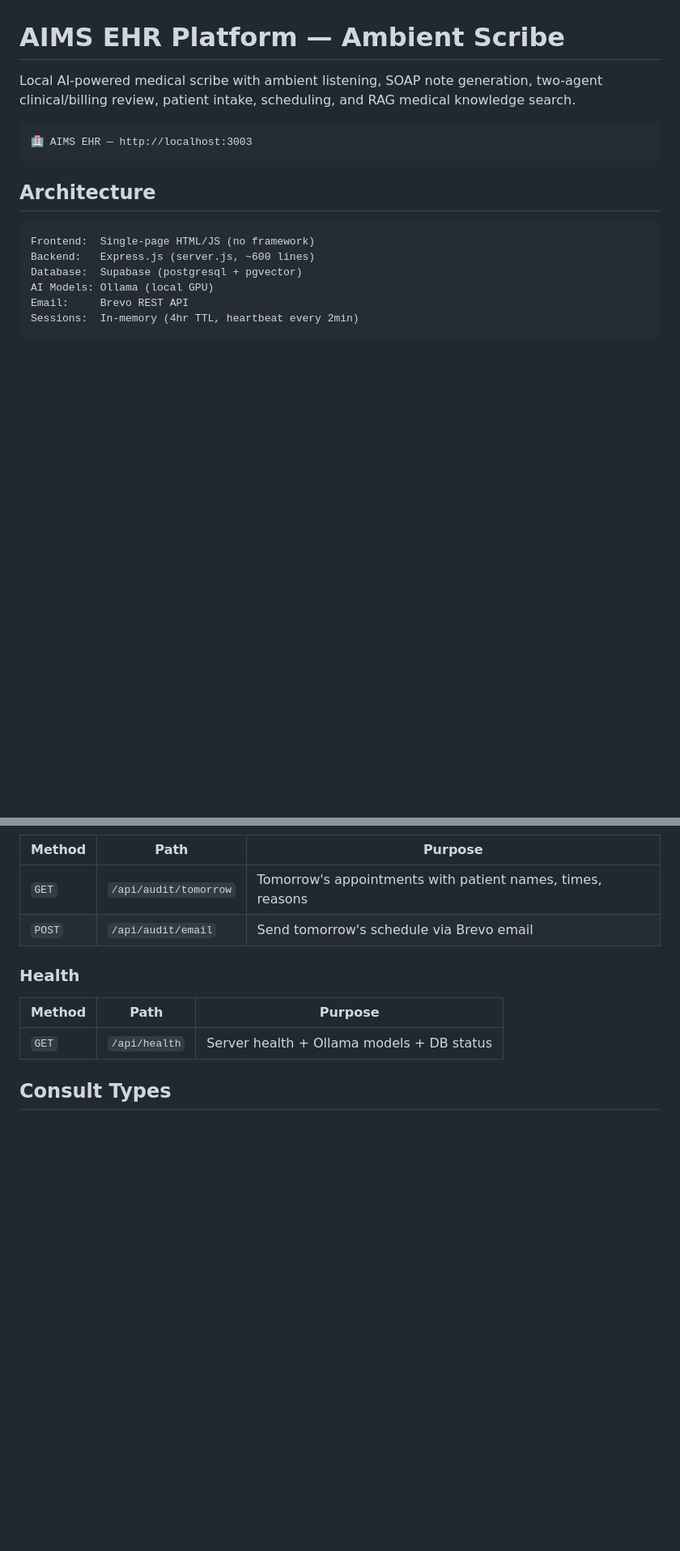
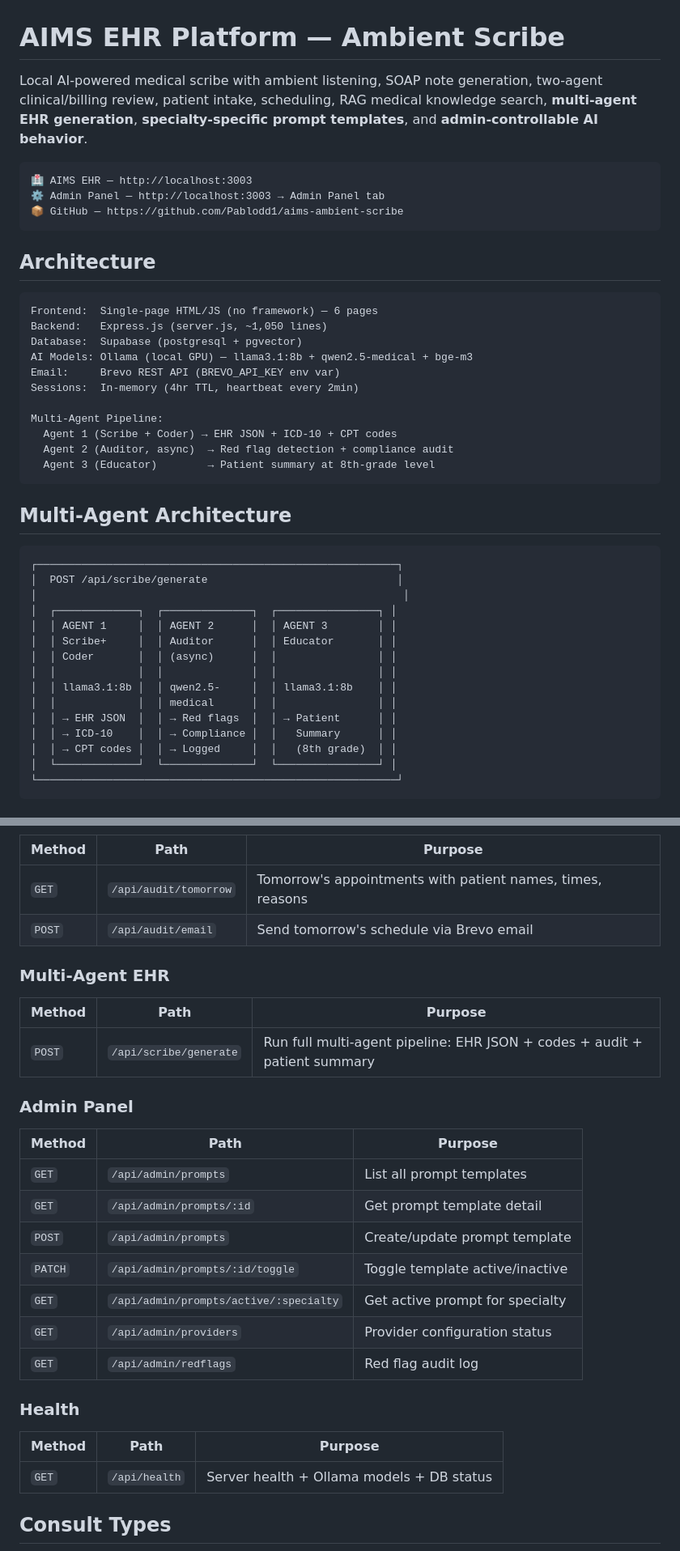
Before and after one commit to Pablodd1/aims-ambient-scribe, a Markdown page: README.md, 2 parts joined by grey strips. Shown at 81% size. Rendered like a GitHub page; blank space fills up the shorter version.

Commit message:
docs: Update README with multi-agent architecture, admin panel, competitive comparison

````diff
--- a/README.md
+++ b/README.md
@@ -1,18 +1,46 @@
 # AIMS EHR Platform — Ambient Scribe
 
-Local AI-powered medical scribe with ambient listening, SOAP note generation, two-agent clinical/billing review, patient intake, scheduling, and RAG medical knowledge search.
+Local AI-powered medical scribe with ambient listening, SOAP note generation, two-agent clinical/billing review, patient intake, scheduling, RAG medical knowledge search, **multi-agent EHR generation**, **specialty-specific prompt templates**, and **admin-controllable AI behavior**.
 
 ```
 🏥 AIMS EHR — http://localhost:3003
+⚙️ Admin Panel — http://localhost:3003 → Admin Panel tab
+📦 GitHub — https://github.com/Pablodd1/aims-ambient-scribe
 ```
 
 ## Architecture
 
 ```
-Frontend:  Single-page HTML/JS (no framework)
-Backend:   Express.js (server.js, ~600 lines)
+Frontend:  Single-page HTML/JS (no framework) — 6 pages
+Backend:   Express.js (server.js, ~1,050 lines)
 Database:  Supabase (postgresql + pgvector)
-AI Models: Ollama (local GPU)
-Email:     Brevo REST API
+AI Models: Ollama (local GPU) — llama3.1:8b + qwen2.5-medical + bge-m3
+Email:     Brevo REST API (BREVO_API_KEY env var)
 Sessions:  In-memory (4hr TTL, heartbeat every 2min)
+
+Multi-Agent Pipeline:
+  Agent 1 (Scribe + Coder) → EHR JSON + ICD-10 + CPT codes
+  Agent 2 (Auditor, async)  → Red flag detection + compliance audit
+  Agent 3 (Educator)        → Patient summary at 8th-grade level
 ```
+
+## Multi-Agent Architecture
+
+```
+┌─────────────────────────────────────────────────────────┐
+│  POST /api/scribe/generate                              │
+│                                                          │
+│  ┌─────────────┐  ┌──────────────┐  ┌────────────────┐ │
+│  │ AGENT 1     │  │ AGENT 2      │  │ AGENT 3        │ │
+│  │ Scribe+     │  │ Auditor      │  │ Educator       │ │
+│  │ Coder       │  │ (async)      │  │                │ │
+│  │             │  │              │  │                │ │
+│  │ llama3.1:8b │  │ qwen2.5-     │  │ llama3.1:8b    │ │
+│  │             │  │ medical      │  │                │ │
+│  │ → EHR JSON  │  │ → Red flags  │  │ → Patient      │ │
+│  │ → ICD-10    │  │ → Compliance │  │   Summary      │ │
+│  │ → CPT codes │  │ → Logged     │  │   (8th grade)  │ │
+│  └─────────────┘  └──────────────┘  └────────────────┘ │
+└─────────────────────────────────────────────────────────┘
+```
+
@@ -120,6 +200,22 @@ All models use `keep_alive: '2h'` to prevent VRAM unloading between requests.
 | `GET` | `/api/audit/tomorrow` | Tomorrow's appointments with patient names, times, reasons |
 | `POST` | `/api/audit/email` | Send tomorrow's schedule via Brevo email |
 
+### Multi-Agent EHR
+| Method | Path | Purpose |
+|--------|------|---------|
+| `POST` | `/api/scribe/generate` | Run full multi-agent pipeline: EHR JSON + codes + audit + patient summary |
+
+### Admin Panel
+| Method | Path | Purpose |
+|--------|------|---------|
+| `GET` | `/api/admin/prompts` | List all prompt templates |
+| `GET` | `/api/admin/prompts/:id` | Get prompt template detail |
+| `POST` | `/api/admin/prompts` | Create/update prompt template |
+| `PATCH` | `/api/admin/prompts/:id/toggle` | Toggle template active/inactive |
+| `GET` | `/api/admin/prompts/active/:specialty` | Get active prompt for specialty |
+| `GET` | `/api/admin/providers` | Provider configuration status |
+| `GET` | `/api/admin/redflags` | Red flag audit log |
+
 ### Health
 | Method | Path | Purpose |
 |--------|------|---------|
````
Also changed, not shown: other parts of README.md (+52 -0 lines).
